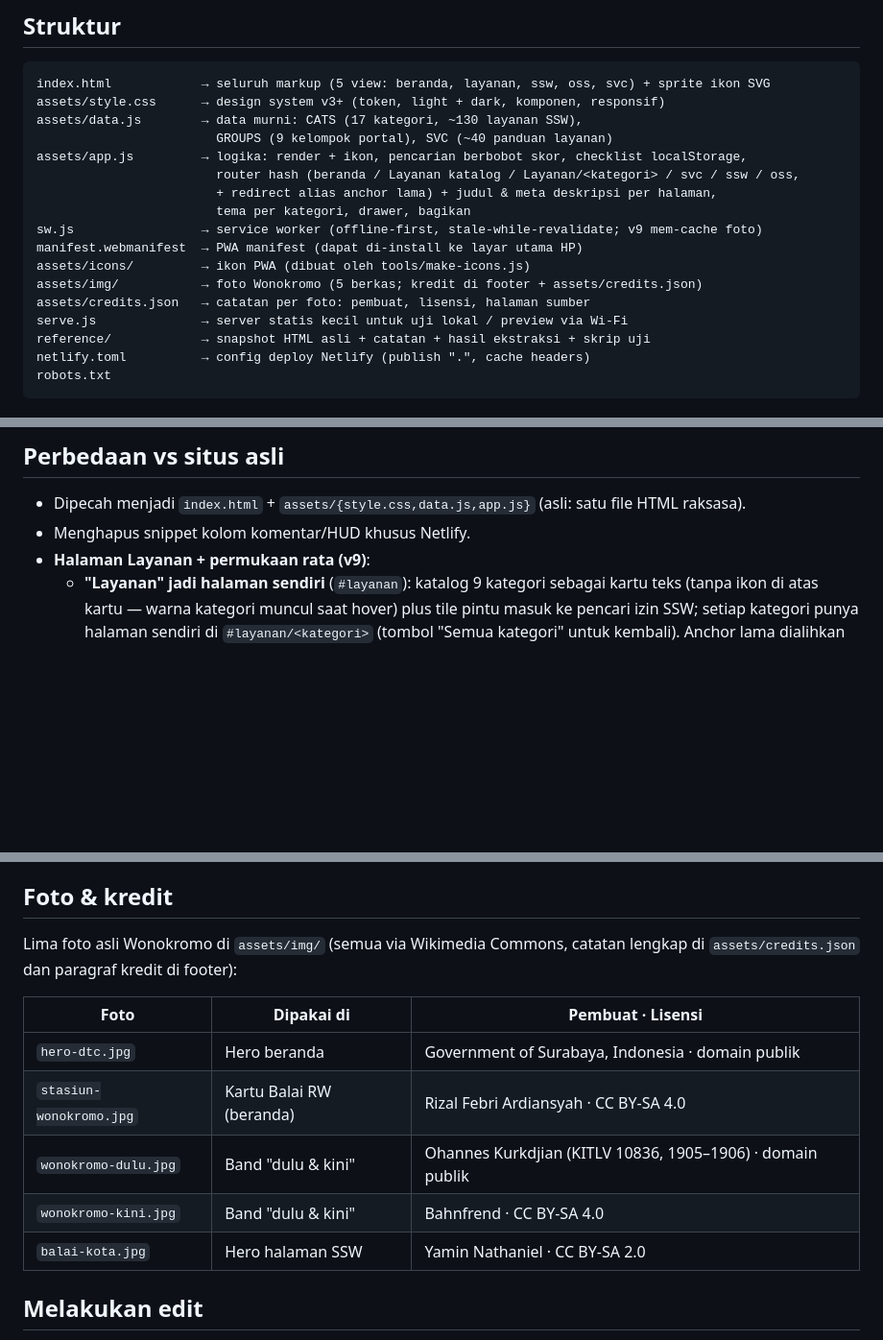
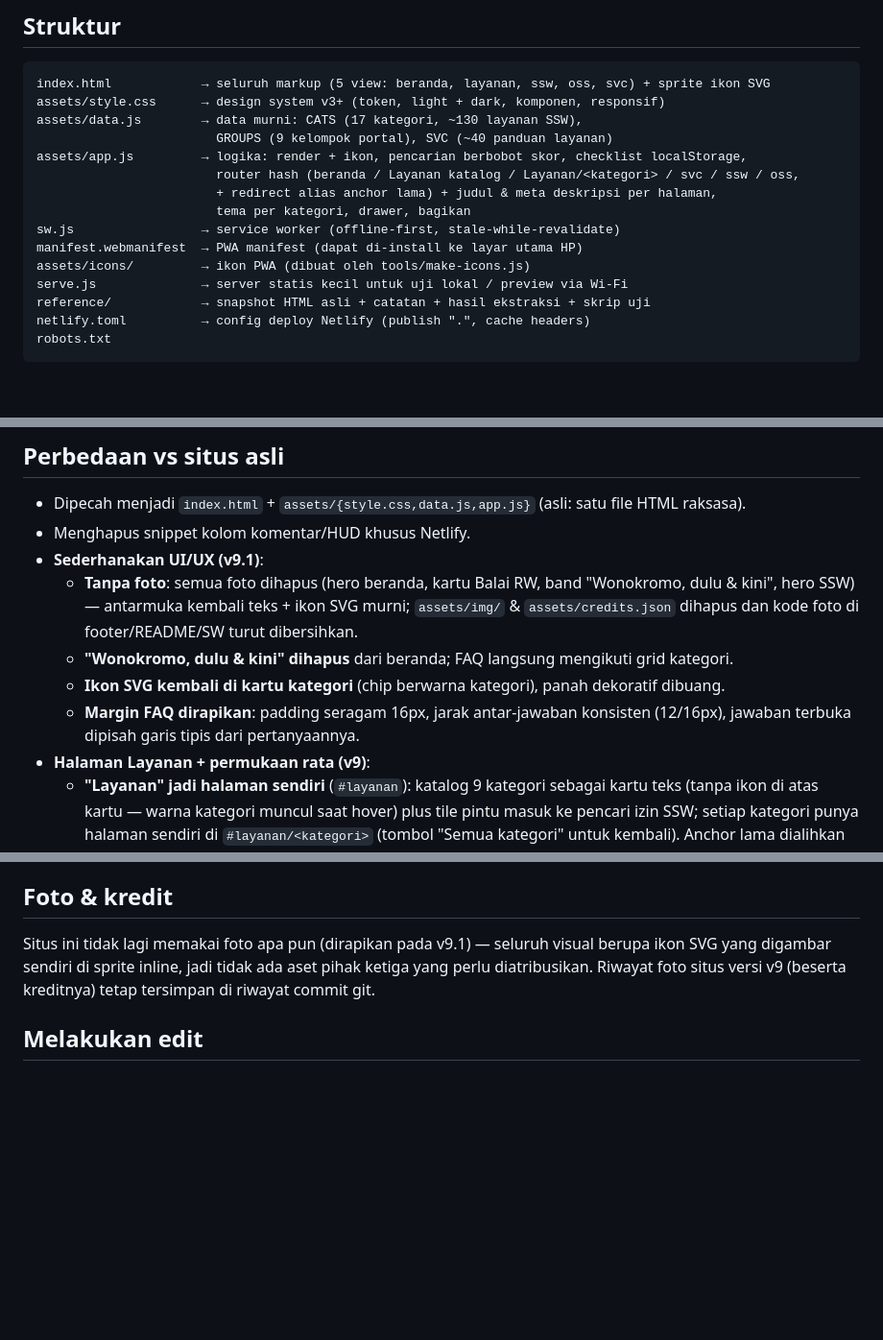
Before and after one commit to xvferz/balai-rw-wonokromo, a Markdown page: README.md, 3 parts joined by grey strips. Shown at 96% size. GitHub-like rendering; blank space fills up the shorter version.

Commit message:
docs: README v9.1 without photo credits + antislop audit-001 report

```diff
--- a/README.md
+++ b/README.md
@@ -19,11 +19,9 @@ assets/app.js         → logika: render + ikon, pencarian berbobot skor, checkl
                         router hash (beranda / Layanan katalog / Layanan/<kategori> / svc / ssw / oss,
                         + redirect alias anchor lama) + judul & meta deskripsi per halaman,
                         tema per kategori, drawer, bagikan
-sw.js                 → service worker (offline-first, stale-while-revalidate; v9 mem-cache foto)
+sw.js                 → service worker (offline-first, stale-while-revalidate)
 manifest.webmanifest  → PWA manifest (dapat di-install ke layar utama HP)
 assets/icons/         → ikon PWA (dibuat oleh tools/make-icons.js)
-assets/img/           → foto Wonokromo (5 berkas; kredit di footer + assets/credits.json)
-assets/credits.json   → catatan per foto: pembuat, lisensi, halaman sumber
 serve.js              → server statis kecil untuk uji lokal / preview via Wi-Fi
 reference/            → snapshot HTML asli + catatan + hasil ekstraksi + skrip uji
 netlify.toml          → config deploy Netlify (publish ".", cache headers)
@@ -49,6 +47,14 @@ npx.cmd serve .        # jika npx.ps1 diblokir execution policy, pakai npx.cmd
 
 - Dipecah menjadi `index.html` + `assets/{style.css,data.js,app.js}` (asli: satu file HTML raksasa).
 - Menghapus snippet kolom komentar/HUD khusus Netlify.
+- **Sederhanakan UI/UX (v9.1)**:
+  - **Tanpa foto**: semua foto dihapus (hero beranda, kartu Balai RW, band "Wonokromo, dulu & kini",
+    hero SSW) — antarmuka kembali teks + ikon SVG murni; `assets/img/` & `assets/credits.json`
+    dihapus dan kode foto di footer/README/SW turut dibersihkan.
+  - **"Wonokromo, dulu & kini" dihapus** dari beranda; FAQ langsung mengikuti grid kategori.
+  - **Ikon SVG kembali di kartu kategori** (chip berwarna kategori), panah dekoratif dibuang.
+  - **Margin FAQ dirapikan**: padding seragam 16px, jarak antar-jawaban konsisten (12/16px),
+    jawaban terbuka dipisah garis tipis dari pertanyaannya.
 - **Halaman Layanan + permukaan rata (v9)**:
   - **"Layanan" jadi halaman sendiri** (`#layanan`): katalog 9 kategori sebagai kartu teks
     (tanpa ikon di atas kartu — warna kategori muncul saat hover) plus tile pintu masuk ke
@@ -119,16 +125,10 @@ npx.cmd serve .        # jika npx.ps1 diblokir execution policy, pakai npx.cmd
 
 ## Foto & kredit
 
-Lima foto asli Wonokromo di `assets/img/` (semua via Wikimedia Commons, catatan lengkap di
-`assets/credits.json` dan paragraf kredit di footer):
-
-| Foto | Dipakai di | Pembuat · Lisensi |
-|---|---|---|
-| `hero-dtc.jpg` | Hero beranda | Government of Surabaya, Indonesia · domain publik |
-| `stasiun-wonokromo.jpg` | Kartu Balai RW (beranda) | Rizal Febri Ardiansyah · CC BY-SA 4.0 |
-| `wonokromo-dulu.jpg` | Band "dulu & kini" | Ohannes Kurkdjian (KITLV 10836, 1905–1906) · domain publik |
-| `wonokromo-kini.jpg` | Band "dulu & kini" | Bahnfrend · CC BY-SA 4.0 |
-| `balai-kota.jpg` | Hero halaman SSW | Yamin Nathaniel · CC BY-SA 2.0 |
+Situs ini tidak lagi memakai foto apa pun (dirapikan pada v9.1) — seluruh visual berupa
+ikon SVG yang digambar sendiri di sprite inline, jadi tidak ada aset pihak ketiga yang
+perlu diatribusikan. Riwayat foto situs versi v9 (beserta kreditnya) tetap tersimpan
+di riwayat commit git.
 
 ## Melakukan edit
 
```
Also changed, not shown: anti-slop/audit-001-2026-10-23.md (added, +42 -0 lines).
